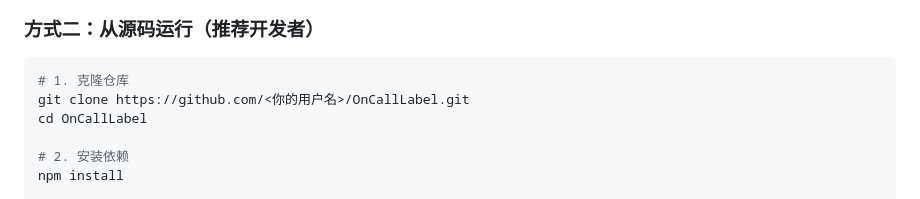
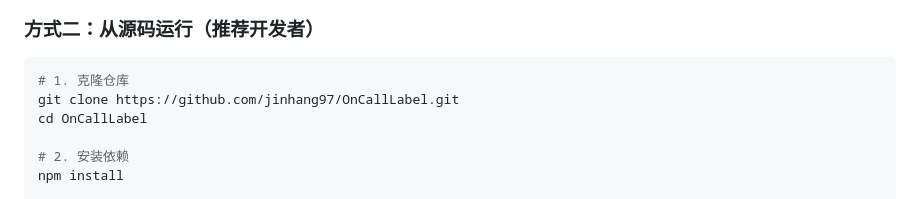
Before and after one commit to jinhang97/OnCallLabel, a Markdown page: README.md, the part around the change. Rendered like a GitHub page.

Commit message:
docs: 补全 README 中实际的仓库克隆地址

````diff
--- a/README.md
+++ b/README.md
@@ -84,7 +84,7 @@
 
 ```bash
 # 1. 克隆仓库
-git clone https://github.com/<你的用户名>/OnCallLabel.git
+git clone https://github.com/jinhang97/OnCallLabel.git
 cd OnCallLabel
 
 # 2. 安装依赖
````
